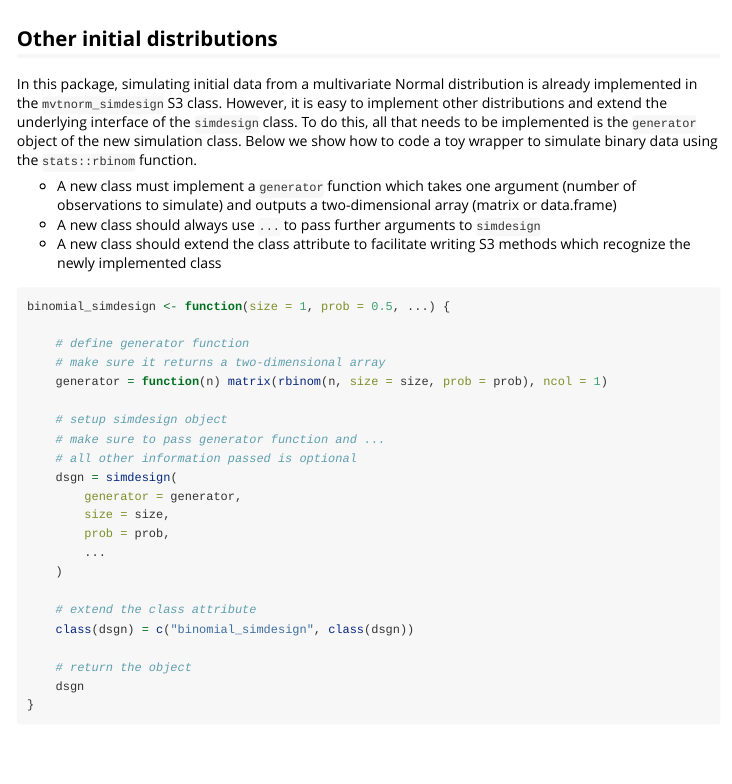
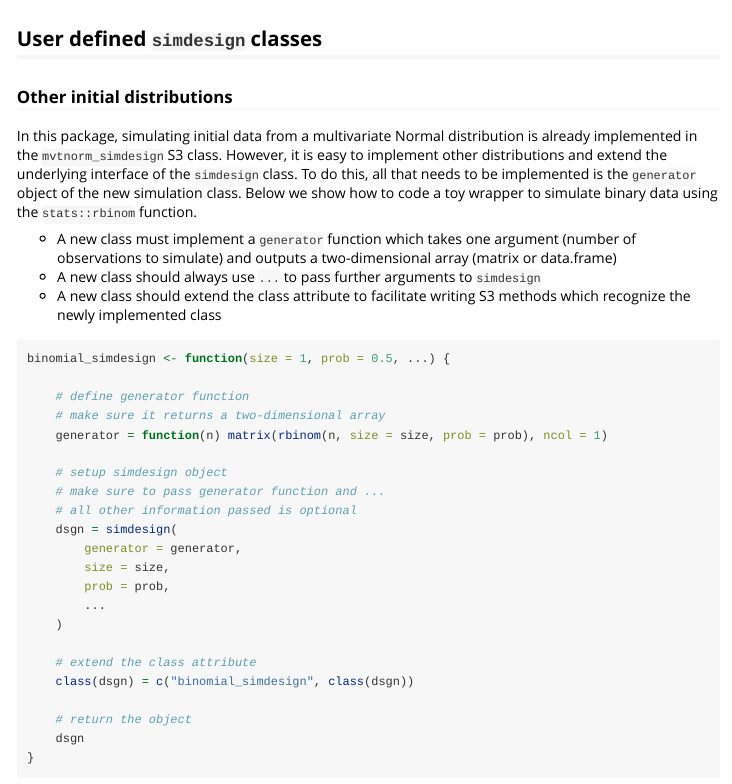
Before and after one commit to matherealize/simdata, an R Markdown document (vignettes/Demo.Rmd): the page in a window 1100 px wide, from 11970 px down. Rendered offline with R 4.5, knitr and Pandoc, with nearby package versions; code that draws random numbers runs with fixed seeds of ours; some code elsewhere in the file could not run offline.

Commit message:
DOC: updated documentation and demo

````diff
--- a/vignettes/Demo.Rmd
+++ b/vignettes/Demo.Rmd
@@ -581,7 +581,9 @@
 knitr::kable(head(sim_data[[1]]))
 ```
 
-## Other initial distributions {#other}
+## User defined `simdesign` classes
+
+### Other initial distributions {#other}
 In this package, simulating initial data from a multivariate Normal distribution
 is already implemented in the `mvtnorm_simdesign` S3 class. However, it is easy
 to implement other distributions and extend the underlying interface of the
````
Also changed, not shown: R/post_processing.R (+4 -5 lines), R/utilities.R (+1 -1 lines), vignettes/Demo.Rmd (2 more changed lines), 2 other files.
